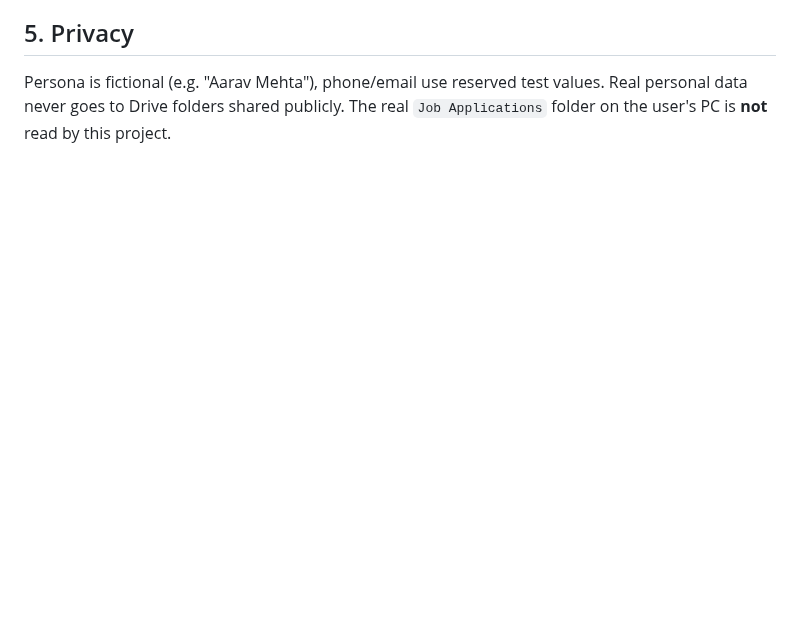
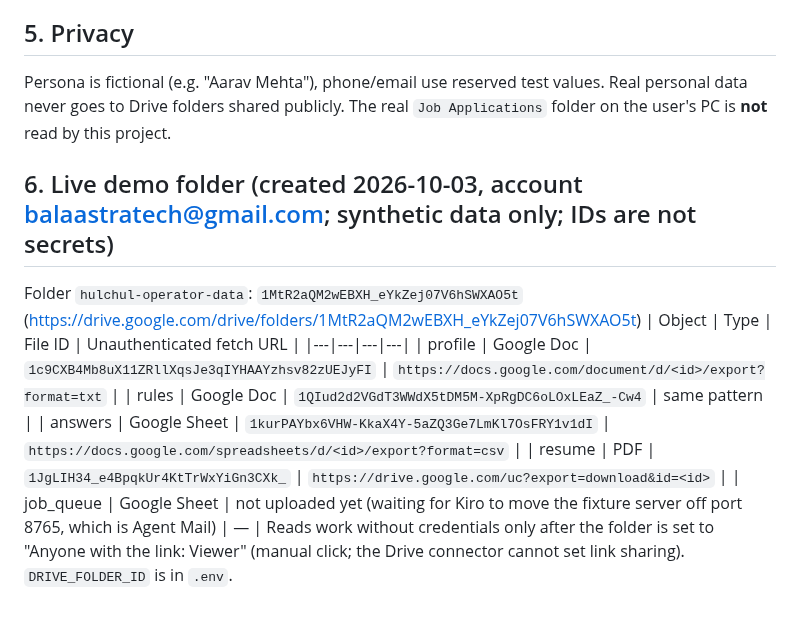
Before and after one commit to Balaastratech/hulchul-operator, a Markdown page: docs/03-architecture/DATA_SOURCES.md, the part around the change. Rendered like a GitHub page; blank space fills up the shorter version.

Commit message:
docs: Drive demo folder IDs

```diff
--- a/docs/03-architecture/DATA_SOURCES.md
+++ b/docs/03-architecture/DATA_SOURCES.md
@@ -35,3 +35,14 @@ Config: `DATA_SOURCE=drive_public|local_folder`, `DRIVE_FOLDER_ID=…`.
 
 ## 5. Privacy
 Persona is fictional (e.g. "Aarav Mehta"), phone/email use reserved test values. Real personal data never goes to Drive folders shared publicly. The real `Job Applications` folder on the user's PC is **not** read by this project.
+
+## 6. Live demo folder (created 2026-10-03, account balaastratech@gmail.com; synthetic data only; IDs are not secrets)
+Folder `hulchul-operator-data`: `1MtR2aQM2wEBXH_eYkZej07V6hSWXAO5t` (https://drive.google.com/drive/folders/1MtR2aQM2wEBXH_eYkZej07V6hSWXAO5t)
+| Object | Type | File ID | Unauthenticated fetch URL |
+|---|---|---|---|
+| profile | Google Doc | `1c9CXB4Mb8uX11ZRllXqsJe3qIYHAAYzhsv82zUEJyFI` | `https://docs.google.com/document/d/<id>/export?format=txt` |
+| rules | Google Doc | `1QIud2d2VGdT3WWdX5tDM5M-XpRgDC6oLOxLEaZ_-Cw4` | same pattern |
+| answers | Google Sheet | `1kurPAYbx6VHW-KkaX4Y-5aZQ3Ge7LmKl7OsFRY1v1dI` | `https://docs.google.com/spreadsheets/d/<id>/export?format=csv` |
+| resume | PDF | `1JgLIH34_e4BpqkUr4KtTrWxYiGn3CXk_` | `https://drive.google.com/uc?export=download&id=<id>` |
+| job_queue | Google Sheet | not uploaded yet (waiting for Kiro to move the fixture server off port 8765, which is Agent Mail) | — |
+Reads work without credentials only after the folder is set to "Anyone with the link: Viewer" (manual click; the Drive connector cannot set link sharing). `DRIVE_FOLDER_ID` is in `.env`.
```
